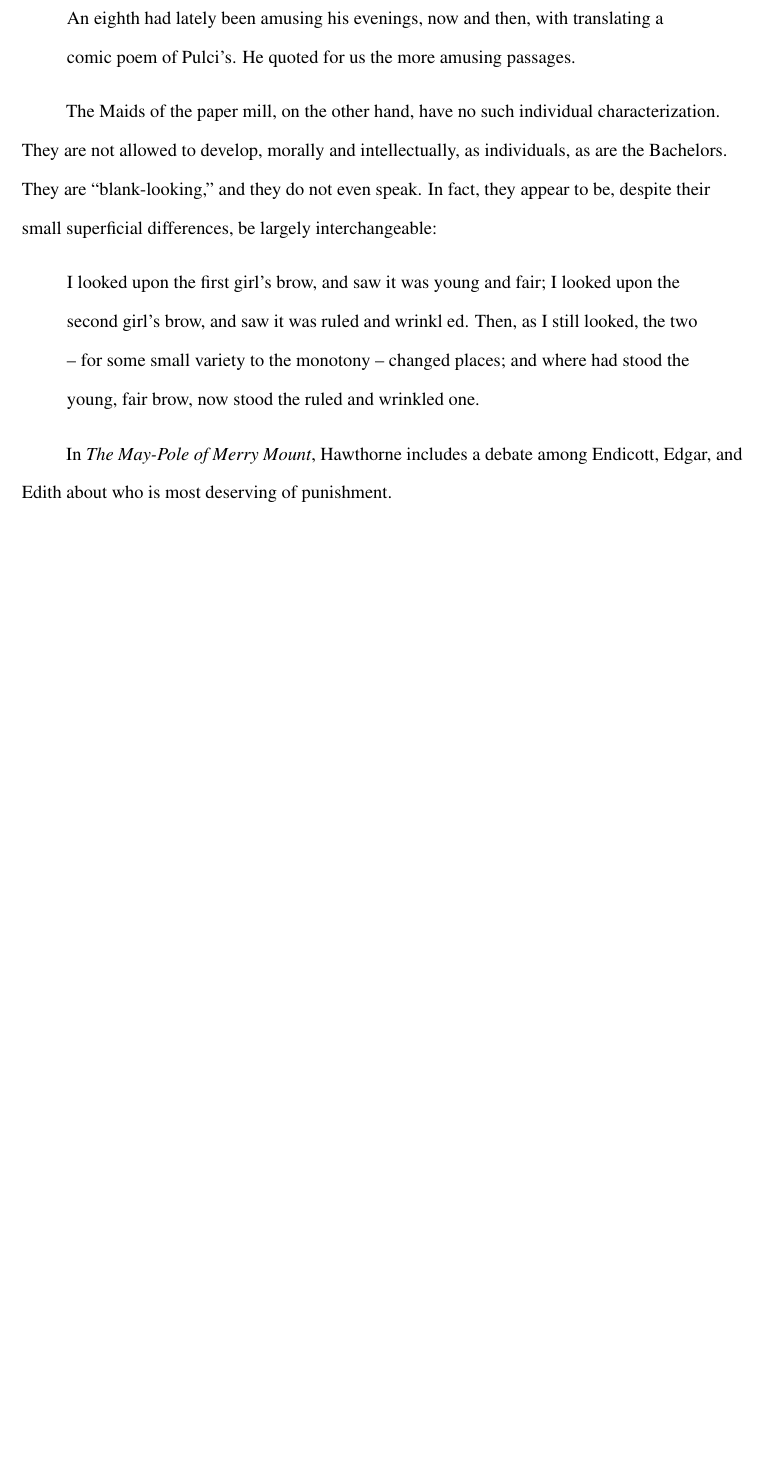
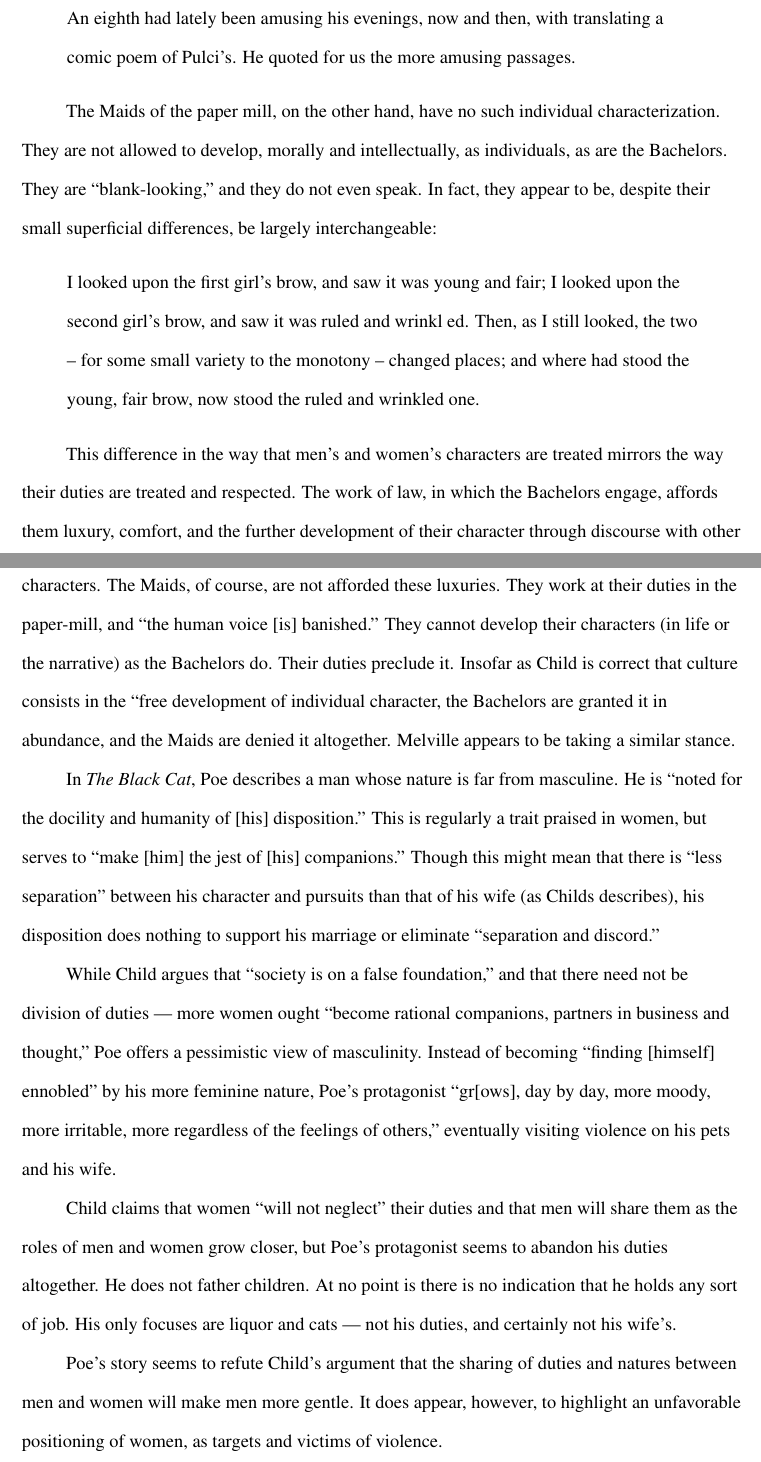
Before and after one commit to syntactician/coursework, a LaTeX paper (american.renaissance/2.tex): part of page 4 of 5 before the commit and two parts of pages 4 and 5 of 6 after it, the two joined at a grey line, cut so that both start at the same text, the shorter picture padded with empty space. Compiled offline with pdfLaTeX.

Commit message:
4 pages, not good

```diff
--- a/american.renaissance/2.tex
+++ b/american.renaissance/2.tex
@@ -152,12 +152,47 @@ not even speak. In fact, they appear to be, despite their small superficial diff
 	   looked upon the second girl's brow, and saw it was ruled and wrinkl ed.
 	   Then, as I still looked, the two -- for some small variety to the
 	   monotony -- changed places; and where had stood the young, fair brow,
-	   now stood the ruled and wrinkled
-one.
+	   now stood the ruled and wrinkled one.
 \end{quote}
 
-In \emph{The May-Pole of Merry Mount}, Hawthorne includes a debate among
-Endicott, Edgar, and Edith about who is most deserving of punishment.
+This difference in the way that men's and women's characters are treated
+mirrors the way their duties are treated and respected. The work of law, in
+which the Bachelors engage, affords them luxury, comfort, and the further
+development of their character through discourse with other characters. The
+Maids, of course, are not afforded these luxuries. They work at their duties in
+the paper-mill, and ``the human voice [is] banished.'' They cannot develop
+their characters (in life or the narrative) as the Bachelors do. Their duties
+preclude it.  Insofar as Child is correct that culture consists in the ``free
+development of individual character, the Bachelors are granted it in abundance,
+and the Maids are denied it altogether. Melville appears to be taking a similar
+stance.
+
+In \emph{The Black Cat}, Poe describes a man whose nature is far from
+masculine. He is ``noted for the docility and humanity of [his] disposition.''
+This is regularly a trait praised in women, but serves to ``make [him] the jest
+of [his] companions.'' Though this might mean that there is ``less separation''
+between his character and pursuits than that of his wife (as Childs describes),
+his disposition does nothing to support his marriage or eliminate ``separation
+and discord.''
+
+While Child argues that ``society is on a false foundation,'' and that there
+need not be division of duties --- more women ought ``become rational
+companions, partners in business and thought,'' Poe offers a pessimistic view
+of masculinity. Instead of becoming ``finding [himself] ennobled'' by his more
+feminine nature, Poe's protagonist ``gr[ows], day by day, more moody, more
+irritable, more regardless of the feelings of others,'' eventually visiting
+violence on his pets and his wife.
+
+Child claims that women ``will not neglect'' their duties and that men will
+share them as the roles of men and women grow closer, but Poe's protagonist
+seems to abandon his duties altogether.  He does not father children. At no
+point is there is no indication that he holds any sort of job. His only focuses
+are liquor and cats --- not his duties, and certainly not his wife's.
+
+Poe's story seems to refute Child's argument that the sharing of duties and
+natures between men and women will make men more gentle. It does appear,
+however, to highlight an unfavorable positioning of women, as targets and
+victims of violence.
 
 \nocite{Child12b, Melville12, Poe12b}
 
```
